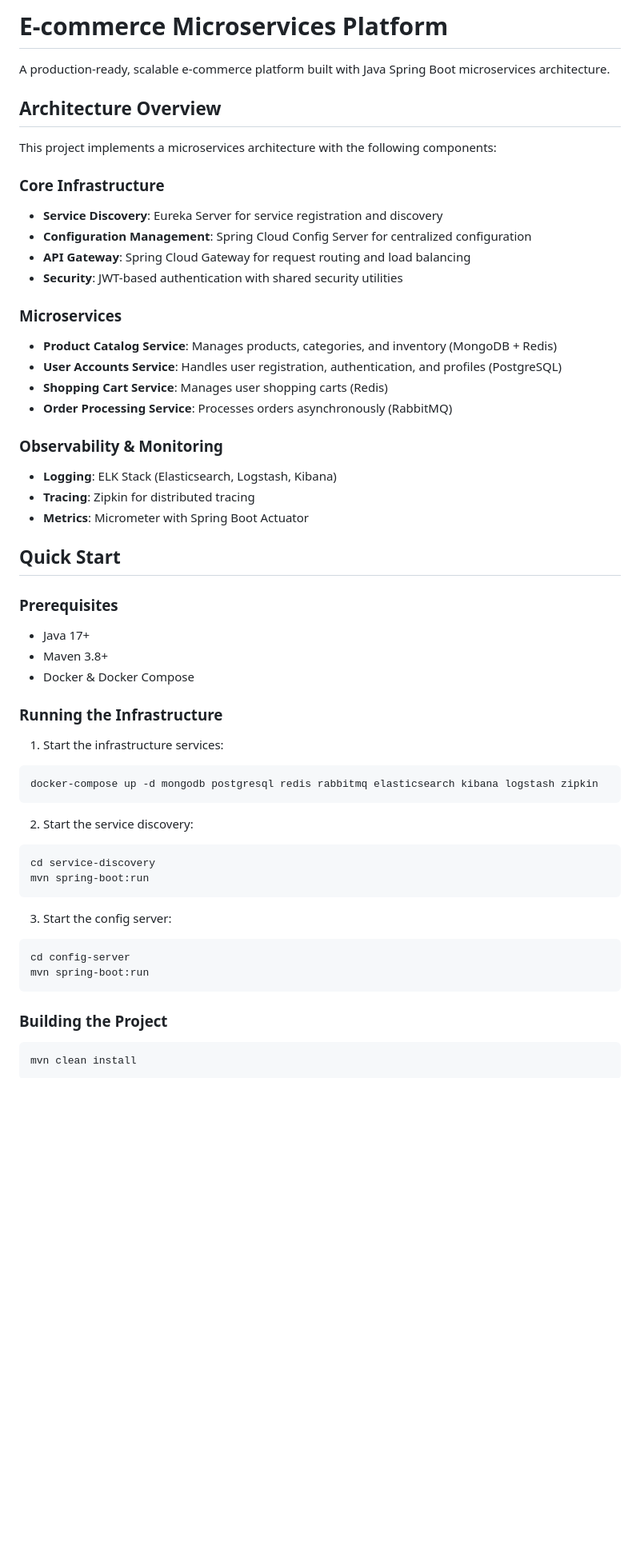
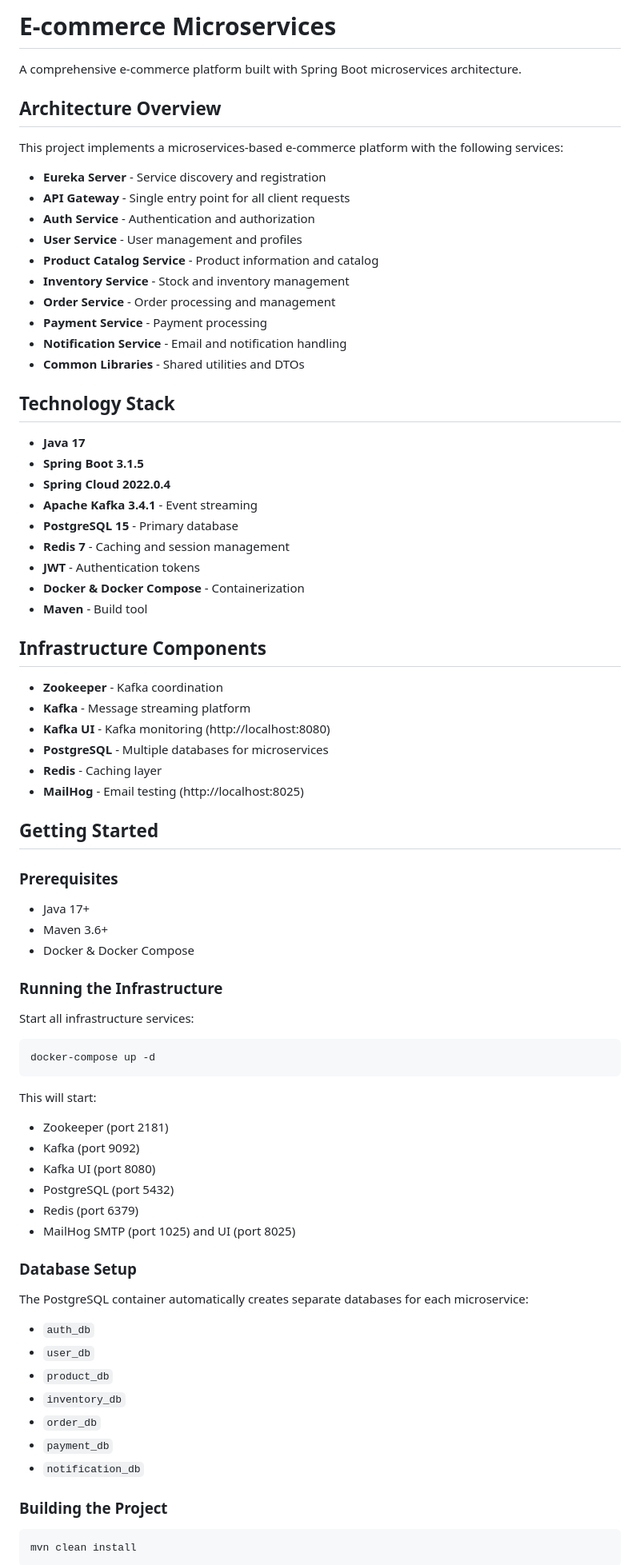
Before and after one commit to thejas01/ecom-microservices, a Markdown page: README.md, the part around one of its changes. Shown at 80% size. Drawn GitHub-style; blank space fills up the shorter version.

````diff
--- a/README.md
+++ b/README.md
@@ -1,53 +1,77 @@
-# E-commerce Microservices Platform
+# E-commerce Microservices
 
-A production-ready, scalable e-commerce platform built with Java Spring Boot microservices architecture.
+A comprehensive e-commerce platform built with Spring Boot microservices architecture.
 
 ## Architecture Overview
 
-This project implements a microservices architecture with the following components:
+This project implements a microservices-based e-commerce platform with the following services:
 
-### Core Infrastructure
-- **Service Discovery**: Eureka Server for service registration and discovery
-- **Configuration Management**: Spring Cloud Config Server for centralized configuration
-- **API Gateway**: Spring Cloud Gateway for request routing and load balancing
-- **Security**: JWT-based authentication with shared security utilities
+- **Eureka Server** - Service discovery and registration
+- **API Gateway** - Single entry point for all client requests
+- **Auth Service** - Authentication and authorization
+- **User Service** - User management and profiles
+- **Product Catalog Service** - Product information and catalog
+- **Inventory Service** - Stock and inventory management
+- **Order Service** - Order processing and management
+- **Payment Service** - Payment processing
+- **Notification Service** - Email and notification handling
+- **Common Libraries** - Shared utilities and DTOs
 
-### Microservices
-- **Product Catalog Service**: Manages products, categories, and inventory (MongoDB + Redis)
-- **User Accounts Service**: Handles user registration, authentication, and profiles (PostgreSQL)
-- **Shopping Cart Service**: Manages user shopping carts (Redis)
-- **Order Processing Service**: Processes orders asynchronously (RabbitMQ)
+## Technology Stack
 
-### Observability & Monitoring
-- **Logging**: ELK Stack (Elasticsearch, Logstash, Kibana)
-- **Tracing**: Zipkin for distributed tracing
-- **Metrics**: Micrometer with Spring Boot Actuator
+- **Java 17**
+- **Spring Boot 3.1.5**
+- **Spring Cloud 2022.0.4**
+- **Apache Kafka 3.4.1** - Event streaming
+- **PostgreSQL 15** - Primary database
+- **Redis 7** - Caching and session management
+- **JWT** - Authentication tokens
+- **Docker & Docker Compose** - Containerization
+- **Maven** - Build tool
 
-## Quick Start
+## Infrastructure Components
+
+- **Zookeeper** - Kafka coordination
+- **Kafka** - Message streaming platform
+- **Kafka UI** - Kafka monitoring (http://localhost:8080)
+- **PostgreSQL** - Multiple databases for microservices
+- **Redis** - Caching layer
+- **MailHog** - Email testing (http://localhost:8025)
+
+## Getting Started
 
 ### Prerequisites
+
 - Java 17+
-- Maven 3.8+
+- Maven 3.6+
 - Docker & Docker Compose
 
 ### Running the Infrastructure
 
-1. Start the infrastructure services:
+Start all infrastructure services:
+
 ```bash
-docker-compose up -d mongodb postgresql redis rabbitmq elasticsearch kibana logstash zipkin
+docker-compose up -d
 ```
 
-2. Start the service discovery:
-```bash
-cd service-discovery
-mvn spring-boot:run
-```
+This will start:
+- Zookeeper (port 2181)
+- Kafka (port 9092)
+- Kafka UI (port 8080)
+- PostgreSQL (port 5432)
+- Redis (port 6379)
+- MailHog SMTP (port 1025) and UI (port 8025)
 
-3. Start the config server:
-```bash
-cd config-server
-mvn spring-boot:run
-```
+### Database Setup
+
+The PostgreSQL container automatically creates separate databases for each microservice:
+- `auth_db`
+- `user_db`
+- `product_db`
+- `inventory_db`
+- `order_db`
+- `payment_db`
+- `notification_db`
 
 ### Building the Project
 
````
Also changed, not shown: other parts of README.md (+30 -53 lines).
